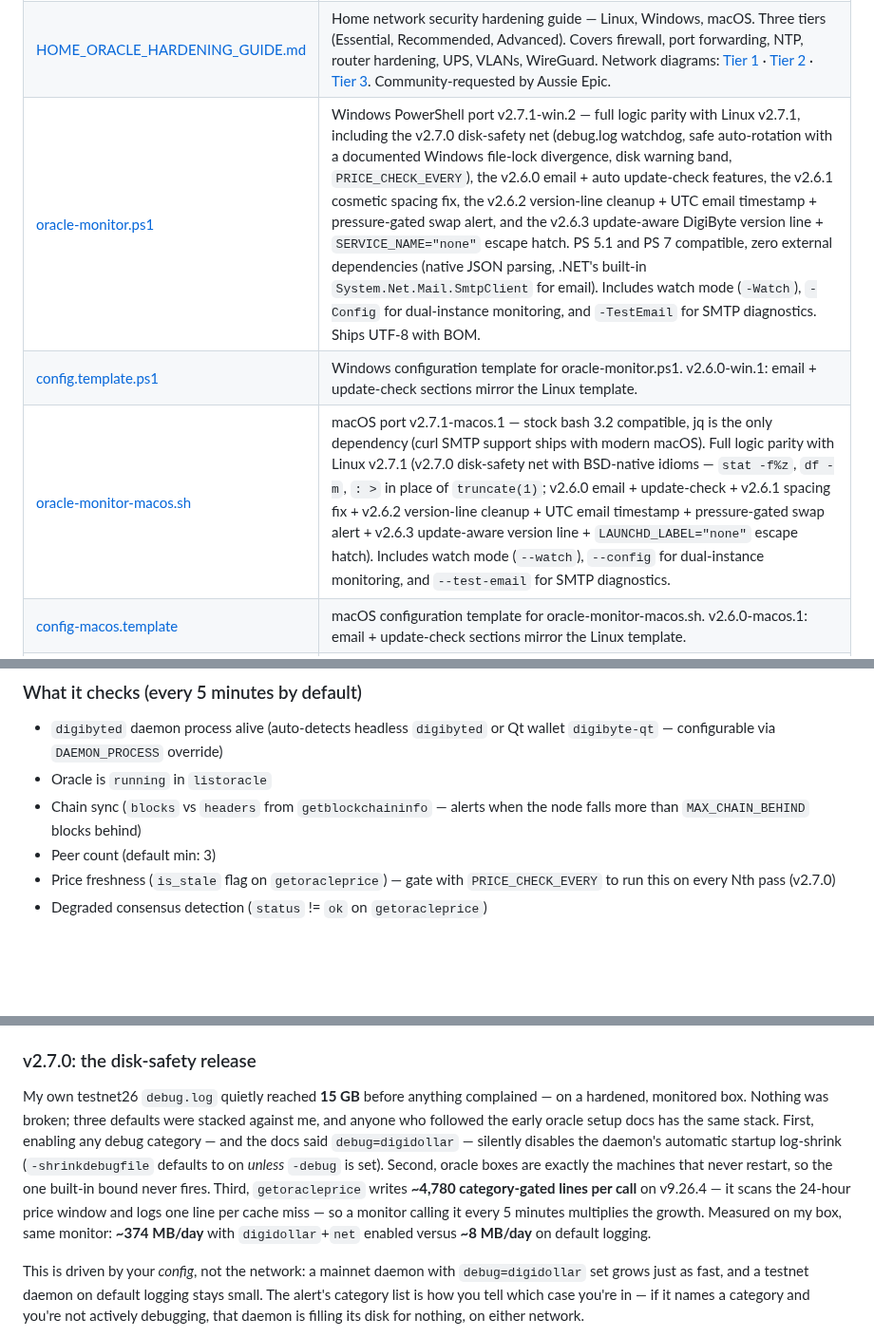
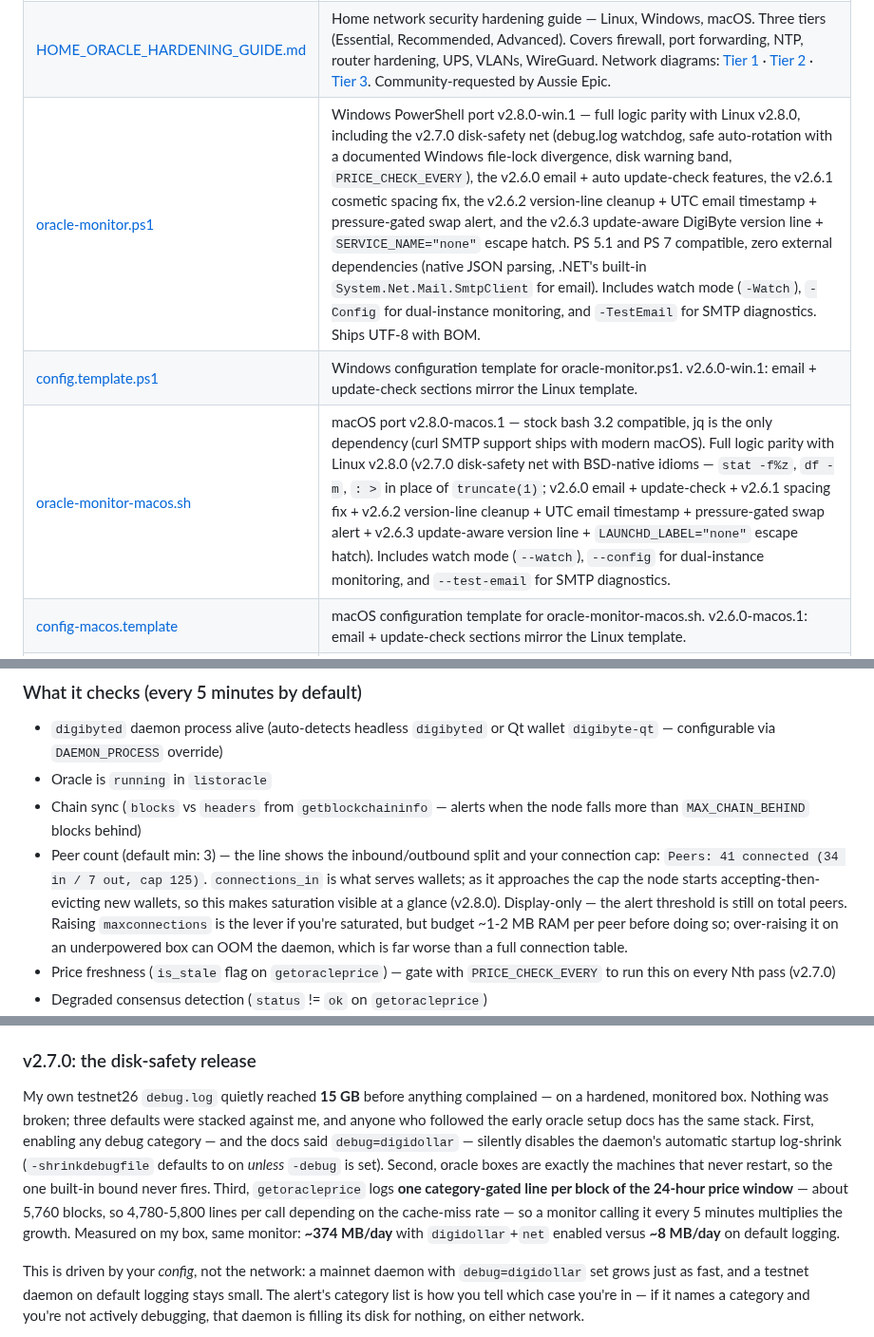
Before and after one commit to BaumerCrypto/digidollar-oracle-tools, a Markdown page: README.md, 3 parts joined by grey strips. Shown at 95% size. GitHub-like rendering; blank space fills up the shorter version.

```diff
--- a/README.md
+++ b/README.md
@@ -20,9 +20,9 @@ Maintained by **digibyte-maxi** (Oracle Slot 17) — see contact at the bottom.
 | [ORACLE_SETUP_TUTORIAL.md](./ORACLE_SETUP_TUTORIAL.md) | Full step-by-step tutorial for all platforms (Linux, Windows, macOS). Posted by shenger in the DigiDollar Gitter community. |
 | [ORACLE_HARDENING_GUIDE.md](ORACLE_HARDENING_GUIDE.md) | VPS security hardening guide v1.5.0 — SSH, UFW, Fail2Ban, kernel hardening, systemd, resource isolation and OOM protection, plus **new in v1.5.0:** a full `debug.log` growth/rotation section (why `debug=digidollar` silently disables the daemon's auto-shrink, measured growth rates, safe rotation and `logrotate copytruncate` recipes) and hardware sizing (RAM floors — pruning does not reduce daemon RAM; pruned-vs-full disk footprints). Step-by-step, based on my live oracle setup. |
 | [HOME_ORACLE_HARDENING_GUIDE.md](HOME_ORACLE_HARDENING_GUIDE.md) | Home network security hardening guide — Linux, Windows, macOS. Three tiers (Essential, Recommended, Advanced). Covers firewall, port forwarding, NTP, router hardening, UPS, VLANs, WireGuard. Network diagrams: [Tier 1](https://htmlpreview.github.io/?https://github.com/BaumerCrypto/digidollar-oracle-tools/blob/main/network-tier1-essential.html) · [Tier 2](https://htmlpreview.github.io/?https://github.com/BaumerCrypto/digidollar-oracle-tools/blob/main/network-tier2-recommended.html) · [Tier 3](https://htmlpreview.github.io/?https://github.com/BaumerCrypto/digidollar-oracle-tools/blob/main/network-tier3-advanced.html). Community-requested by Aussie Epic. |
-| [oracle-monitor.ps1](oracle-monitor.ps1) | Windows PowerShell port v2.7.1-win.2 — full logic parity with Linux v2.7.1, including the v2.7.0 disk-safety net (debug.log watchdog, safe auto-rotation with a documented Windows file-lock divergence, disk warning band, `PRICE_CHECK_EVERY`), the v2.6.0 email + auto update-check features, the v2.6.1 cosmetic spacing fix, the v2.6.2 version-line cleanup + UTC email timestamp + pressure-gated swap alert, and the v2.6.3 update-aware DigiByte version line + `SERVICE_NAME="none"` escape hatch. PS 5.1 and PS 7 compatible, zero external dependencies (native JSON parsing, .NET's built-in `System.Net.Mail.SmtpClient` for email). Includes watch mode (`-Watch`), `-Config` for dual-instance monitoring, and `-TestEmail` for SMTP diagnostics. Ships UTF-8 with BOM. |
+| [oracle-monitor.ps1](oracle-monitor.ps1) | Windows PowerShell port v2.8.0-win.1 — full logic parity with Linux v2.8.0, including the v2.7.0 disk-safety net (debug.log watchdog, safe auto-rotation with a documented Windows file-lock divergence, disk warning band, `PRICE_CHECK_EVERY`), the v2.6.0 email + auto update-check features, the v2.6.1 cosmetic spacing fix, the v2.6.2 version-line cleanup + UTC email timestamp + pressure-gated swap alert, and the v2.6.3 update-aware DigiByte version line + `SERVICE_NAME="none"` escape hatch. PS 5.1 and PS 7 compatible, zero external dependencies (native JSON parsing, .NET's built-in `System.Net.Mail.SmtpClient` for email). Includes watch mode (`-Watch`), `-Config` for dual-instance monitoring, and `-TestEmail` for SMTP diagnostics. Ships UTF-8 with BOM. |
 | [config.template.ps1](config.template.ps1) | Windows configuration template for oracle-monitor.ps1. v2.6.0-win.1: email + update-check sections mirror the Linux template. |
-| [oracle-monitor-macos.sh](oracle-monitor-macos.sh) | macOS port v2.7.1-macos.1 — stock bash 3.2 compatible, jq is the only dependency (curl SMTP support ships with modern macOS). Full logic parity with Linux v2.7.1 (v2.7.0 disk-safety net with BSD-native idioms — `stat -f%z`, `df -m`, `: >` in place of `truncate(1)`; v2.6.0 email + update-check + v2.6.1 spacing fix + v2.6.2 version-line cleanup + UTC email timestamp + pressure-gated swap alert + v2.6.3 update-aware version line + `LAUNCHD_LABEL="none"` escape hatch). Includes watch mode (`--watch`), `--config` for dual-instance monitoring, and `--test-email` for SMTP diagnostics. |
+| [oracle-monitor-macos.sh](oracle-monitor-macos.sh) | macOS port v2.8.0-macos.1 — stock bash 3.2 compatible, jq is the only dependency (curl SMTP support ships with modern macOS). Full logic parity with Linux v2.8.0 (v2.7.0 disk-safety net with BSD-native idioms — `stat -f%z`, `df -m`, `: >` in place of `truncate(1)`; v2.6.0 email + update-check + v2.6.1 spacing fix + v2.6.2 version-line cleanup + UTC email timestamp + pressure-gated swap alert + v2.6.3 update-aware version line + `LAUNCHD_LABEL="none"` escape hatch). Includes watch mode (`--watch`), `--config` for dual-instance monitoring, and `--test-email` for SMTP diagnostics. |
 | [config-macos.template](config-macos.template) | macOS configuration template for oracle-monitor-macos.sh. v2.6.0-macos.1: email + update-check sections mirror the Linux template. |
 | [CROSS_PLATFORM_SETUP.md](CROSS_PLATFORM_SETUP.md) | Setup guide for Windows and macOS ports — installation, config, Task Scheduler/cron, watch mode, email SMTP setup per platform, troubleshooting. |
 
@@ -63,7 +63,7 @@ Windows needs no dependencies at all (PowerShell parses JSON natively; .NET's bu
 - `digibyted` daemon process alive (auto-detects headless `digibyted` or Qt wallet `digibyte-qt` — configurable via `DAEMON_PROCESS` override)
 - Oracle is `running` in `listoracle`
 - Chain sync (`blocks` vs `headers` from `getblockchaininfo` — alerts when the node falls more than `MAX_CHAIN_BEHIND` blocks behind)
-- Peer count (default min: 3)
+- Peer count (default min: 3) — the line shows the inbound/outbound split and your connection cap: `Peers: 41 connected (34 in / 7 out, cap 125)`. `connections_in` is what serves wallets; as it approaches the cap the node starts accepting-then-evicting new wallets, so this makes saturation visible at a glance (v2.8.0). Display-only — the alert threshold is still on total peers. Raising `maxconnections` is the lever if you're saturated, but budget ~1-2 MB RAM per peer before doing so; over-raising it on an underpowered box can OOM the daemon, which is far worse than a full connection table.
 - Price freshness (`is_stale` flag on `getoracleprice`) — gate with `PRICE_CHECK_EVERY` to run this on every Nth pass (v2.7.0)
 - Degraded consensus detection (`status` != `ok` on `getoracleprice`)
 - Disk space — free, total, and used% (default min: 5GB free); the Low Disk alert names your `DATADIR` on its own line so you know exactly where to clean up (v2.5.5). **v2.7.0** adds a yellow warning band at `DISK_USED_PCT_WARN` (default 80% used) so you get a calm heads-up long before the red floor
@@ -95,7 +95,7 @@ Third (caught by Aussie Epic): **the swap alert is now pressure-gated, fixing a
 
 ### v2.7.0: the disk-safety release
 
-My own testnet26 `debug.log` quietly reached **15 GB** before anything complained — on a hardened, monitored box. Nothing was broken; three defaults were stacked against me, and anyone who followed the early oracle setup docs has the same stack. First, enabling any debug category — and the docs said `debug=digidollar` — silently disables the daemon's automatic startup log-shrink (`-shrinkdebugfile` defaults to on *unless* `-debug` is set). Second, oracle boxes are exactly the machines that never restart, so the one built-in bound never fires. Third, `getoracleprice` writes **~4,780 category-gated lines per call** on v9.26.4 — it scans the 24-hour price window and logs one line per cache miss — so a monitor calling it every 5 minutes multiplies the growth. Measured on my box, same monitor: **~374 MB/day** with `digidollar`+`net` enabled versus **~8 MB/day** on default logging.
+My own testnet26 `debug.log` quietly reached **15 GB** before anything complained — on a hardened, monitored box. Nothing was broken; three defaults were stacked against me, and anyone who followed the early oracle setup docs has the same stack. First, enabling any debug category — and the docs said `debug=digidollar` — silently disables the daemon's automatic startup log-shrink (`-shrinkdebugfile` defaults to on *unless* `-debug` is set). Second, oracle boxes are exactly the machines that never restart, so the one built-in bound never fires. Third, `getoracleprice` logs **one category-gated line per block of the 24-hour price window** — about 5,760 blocks, so 4,780-5,800 lines per call depending on the cache-miss rate — so a monitor calling it every 5 minutes multiplies the growth. Measured on my box, same monitor: **~374 MB/day** with `digidollar`+`net` enabled versus **~8 MB/day** on default logging.
 
 This is driven by your *config*, not the network: a mainnet daemon with `debug=digidollar` set grows just as fast, and a testnet daemon on default logging stays small. The alert's category list is how you tell which case you're in — if it names a category and you're not actively debugging, that daemon is filling its disk for nothing, on either network.
 
```
Also changed, not shown: other parts of README.md (+13 -9 lines), ORACLE_HARDENING_GUIDE.md (+5 -1 lines), Discord_alert-DebugLog-Pair.jpg (added), 6 other files.
